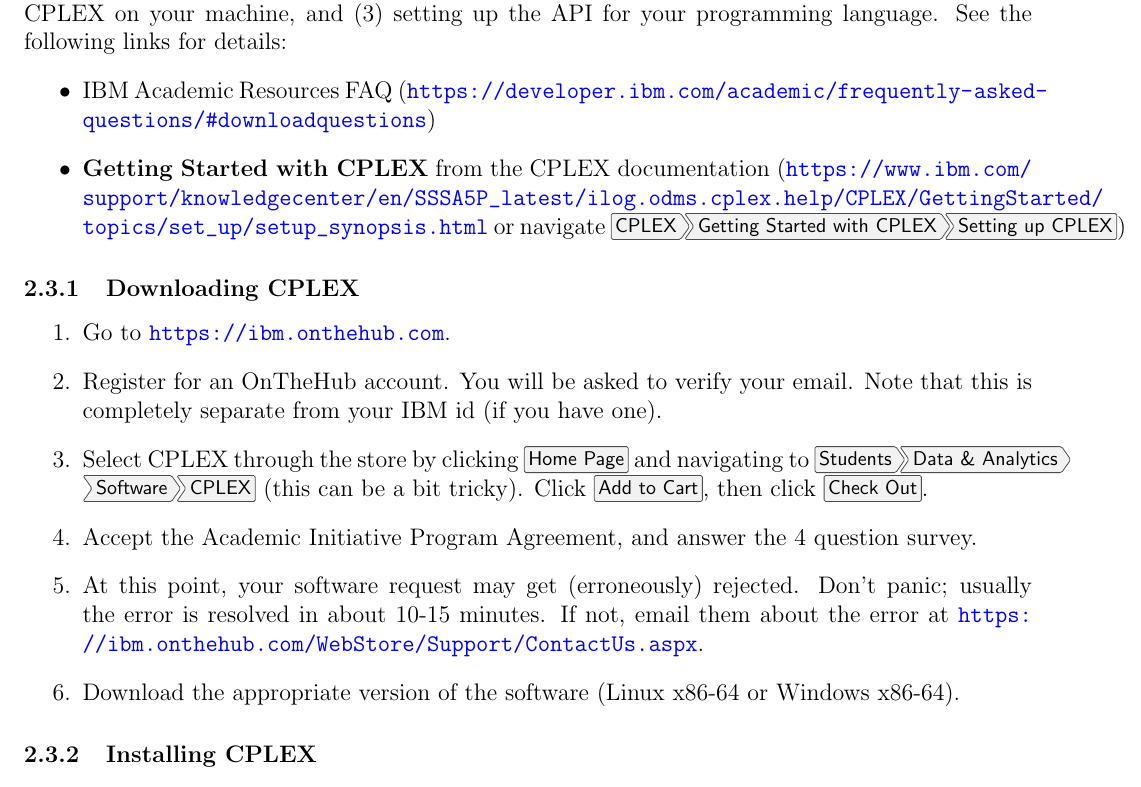
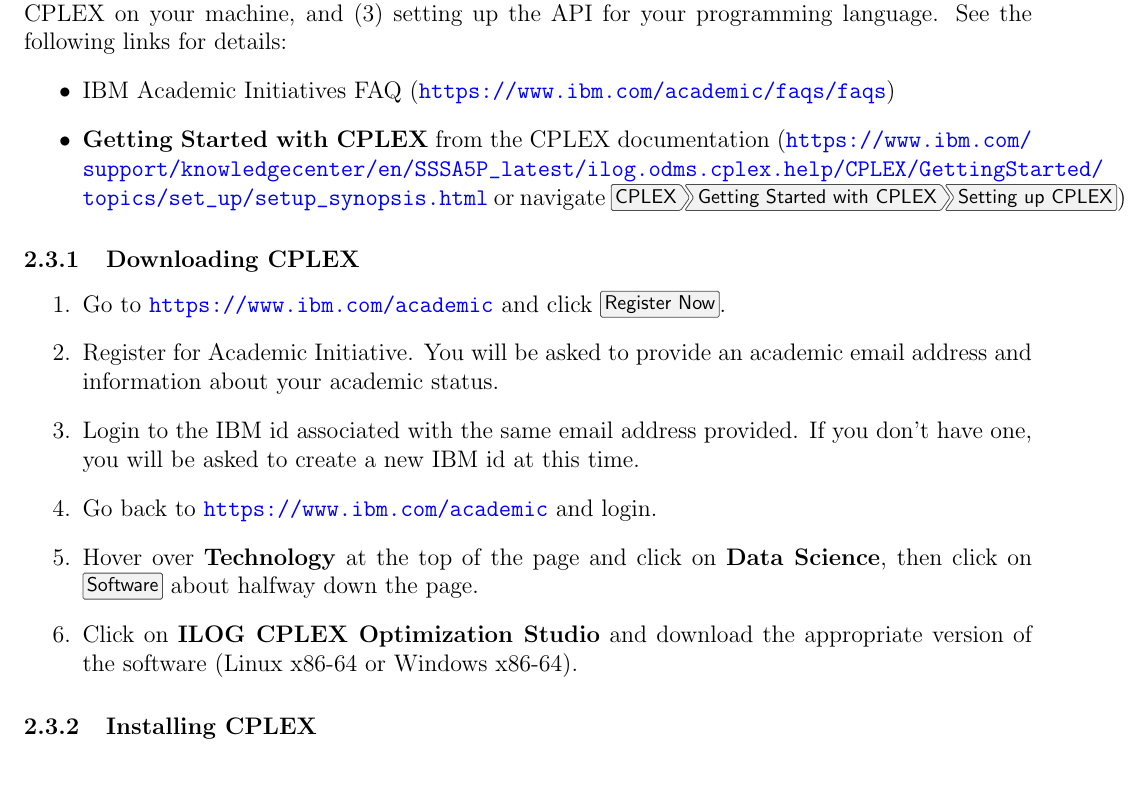
Before and after one commit to rkimura47/cmu-comp-or, a LaTeX document (Modules/02 Optimization Software/tutorial02.tex): part of page 5 of 8, cut so that both start at the same text. Compiled offline with pdfLaTeX.

Commit message:
Update links to CPLEX Academic initiative

```diff
--- a/Modules/02 Optimization Software/tutorial02.tex
+++ b/Modules/02 Optimization Software/tutorial02.tex
@@ -180,22 +180,19 @@
 Setting up CPLEX on your machine involves three steps: (1) downloading CPLEX, (2) installing CPLEX on your machine, and (3) setting up the API for your programming language.
 See the following links for details:
 \begin{itemize}
-    \item IBM Academic Resources FAQ (\url{https://developer.ibm.com/academic/frequently-asked-questions/\#downloadquestions})
+    \item IBM Academic Initiatives FAQ (\url{https://www.ibm.com/academic/faqs/faqs})
     \item \textbf{Getting Started with CPLEX} from the CPLEX documentation (\url{https://www.ibm.com/support/knowledgecenter/en/SSSA5P_latest/ilog.odms.cplex.help/CPLEX/GettingStarted/topics/set_up/setup_synopsis.html} or navigate \menu{CPLEX > Getting Started with CPLEX > Setting up CPLEX})
 \end{itemize}
 \subsubsection{Downloading CPLEX}
 \begin{enumerate}
-    \item Go to \url{https://ibm.onthehub.com}.
-    \item Register for an OnTheHub account.
-        You will be asked to verify your email.
-        Note that this is completely separate from your IBM id (if you have one).
-    \item Select CPLEX through the store by clicking \menu{Home Page} and navigating to \menu{Students > Data \& Analytics > Software > CPLEX} (this can be a bit tricky).
-        Click \menu{Add to Cart}, then click \menu{Check Out}.
-    \item Accept the Academic Initiative Program Agreement, and answer the 4 question survey.
-    \item At this point, your software request may get (erroneously) rejected.
-        Don't panic; usually the error is resolved in about 10-15 minutes.
-        If not, email them about the error at \url{https://ibm.onthehub.com/WebStore/Support/ContactUs.aspx}.
-    \item Download the appropriate version of the software (Linux x86-64 or Windows x86-64).
+    \item Go to \url{https://www.ibm.com/academic} and click \menu{Register Now}.
+    \item Register for Academic Initiative.
+        You will be asked to provide an academic email address and information about your academic status.
+    \item Login to the IBM id associated with the same email address provided.
+        If you don't have one, you will be asked to create a new IBM id at this time.
+    \item Go back to \url{https://www.ibm.com/academic} and login.
+    \item Hover over \textbf{Technology} at the top of the page and click on \textbf{Data Science}, then click on \menu{Software} about halfway down the page.
+    \item Click on \textbf{ILOG CPLEX Optimization Studio} and download the appropriate version of the software (Linux x86-64 or Windows x86-64).
 \end{enumerate}
 
 \subsubsection{Installing CPLEX}
```
Also changed, not shown: Modules/02 Optimization Software/tutorial02.pdf.
